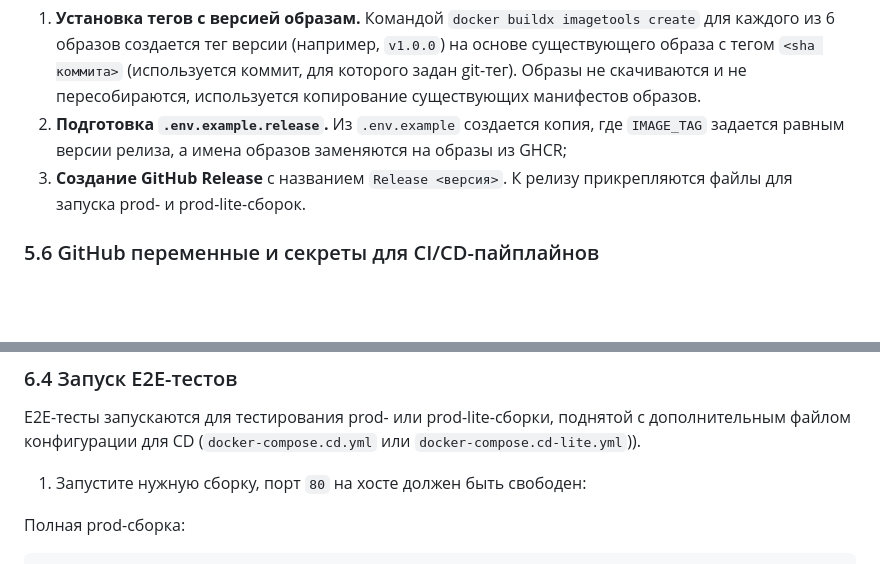
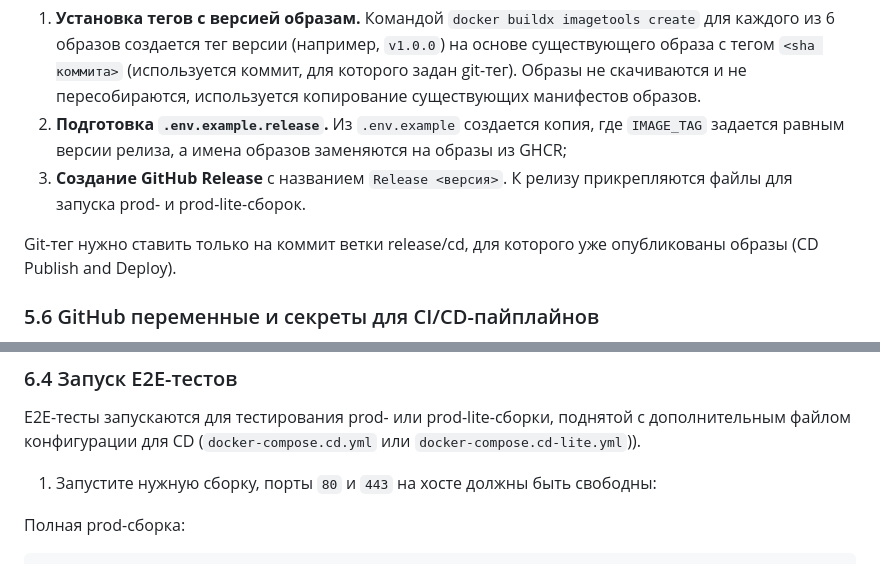
Before and after one commit to mikhail-sakulin/django-studyoverflow, a Markdown page: README.md, 2 parts joined by grey strips. Rendered like a GitHub page; blank space fills up the shorter version.

```diff
--- a/README.md
+++ b/README.md
@@ -1458,6 +1465,8 @@ Workflow вызывается из CD Publish and Deploy, а также може
 2) **Подготовка `.env.example.release`.** Из `.env.example` создается копия, где `IMAGE_TAG` задается равным версии релиза, а имена образов заменяются на образы из GHCR;
 3) **Создание GitHub Release** с названием `Release <версия>`. К релизу прикрепляются файлы для запуска prod- и prod-lite-сборок.
 
+Git-тег нужно ставить только на коммит ветки release/cd, для которого уже опубликованы образы (CD Publish and Deploy).
+
 ### 5.6 GitHub переменные и секреты для CI/CD-пайплайнов
 
 GitHub переменные и секреты задаются в репозитории: **Settings → Secrets and variables → Actions** (вкладки **Variables** и **Secrets**). Используются только для деплоя.
@@ -1610,7 +1619,7 @@ E2E-тесты проверяют запущенную production-сборку
 
 E2E-тесты запускаются для тестирования prod- или prod-lite-сборки, поднятой с дополнительным файлом конфигурации для CD (`docker-compose.cd.yml` или `docker-compose.cd-lite.yml`)).
 
-1) Запустите нужную сборку, порт `80` на хосте должен быть свободен:
+1) Запустите нужную сборку, порты `80` и `443` на хосте должны быть свободны:
 
 Полная prod-сборка:
 
```
Also changed, not shown: other parts of README.md (+18 -11 lines).
